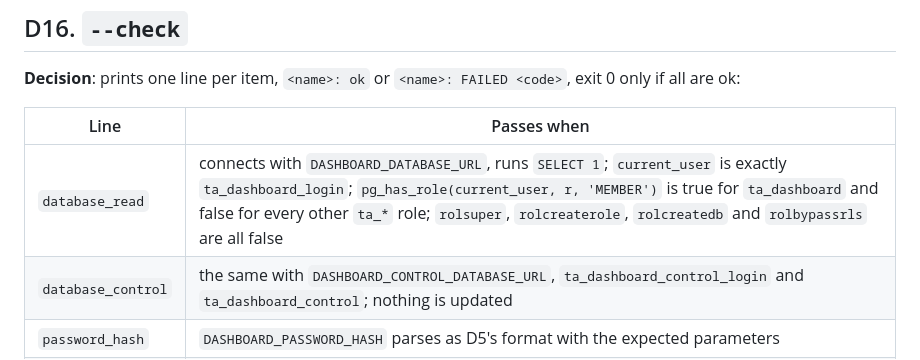
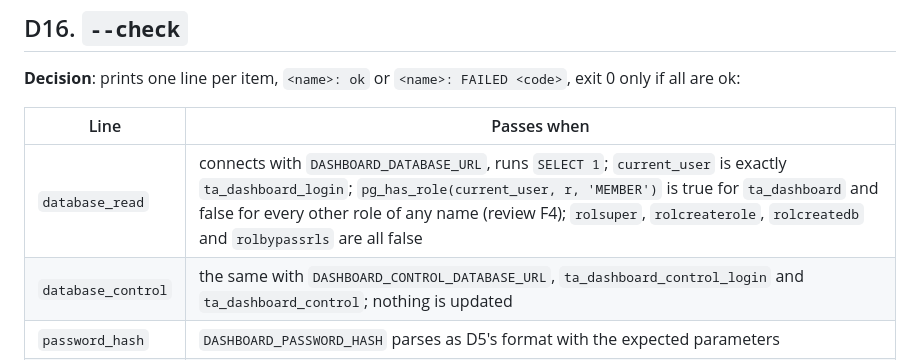
Before and after one commit to itsbryanlai/trading-agent, a Markdown page: specs/014-dashboard/research.md, the part around the change. Rendered like a GitHub page.

Commit message:
Dashboard (feature 014): contracts and research D16 name every extra role, not only ta_* (T039)
Co-Authored-By: Claude Sonnet 5.5 <noreply@anthropic.com>

```diff
--- a/specs/014-dashboard/research.md
+++ b/specs/014-dashboard/research.md
@@ -155,7 +155,7 @@ after `SET LOCAL lock_timeout = '5s'` and `SET LOCAL statement_timeout = '10s'`
 
 | Line | Passes when |
 |---|---|
-| `database_read` | connects with `DASHBOARD_DATABASE_URL`, runs `SELECT 1`; `current_user` is exactly `ta_dashboard_login`; `pg_has_role(current_user, r, 'MEMBER')` is true for `ta_dashboard` and false for every other `ta_*` role; `rolsuper`, `rolcreaterole`, `rolcreatedb` and `rolbypassrls` are all false |
+| `database_read` | connects with `DASHBOARD_DATABASE_URL`, runs `SELECT 1`; `current_user` is exactly `ta_dashboard_login`; `pg_has_role(current_user, r, 'MEMBER')` is true for `ta_dashboard` and false for every other role of any name (review F4); `rolsuper`, `rolcreaterole`, `rolcreatedb` and `rolbypassrls` are all false |
 | `database_control` | the same with `DASHBOARD_CONTROL_DATABASE_URL`, `ta_dashboard_control_login` and `ta_dashboard_control`; nothing is updated |
 | `password_hash` | `DASHBOARD_PASSWORD_HASH` parses as D5's format with the expected parameters |
 | `session_secret` | `DASHBOARD_SESSION_SECRET` is at least 32 bytes |
```
Also changed, not shown: 1 other file.
